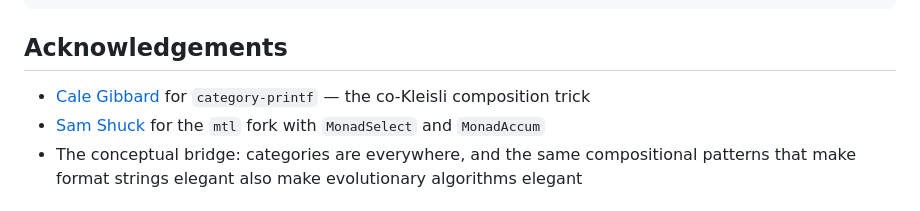
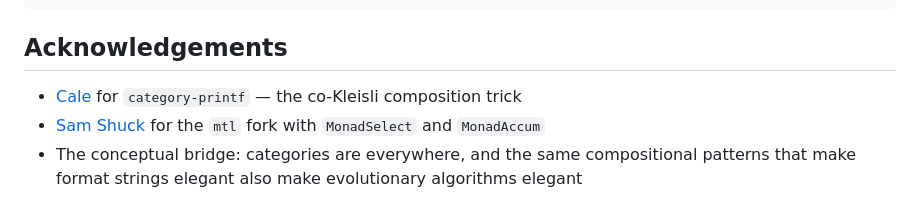
Before and after one commit to lyra-claude/categorical-evolution, a Markdown page: README.md, the part around the change. GitHub-like rendering.

Commit message:
privacy: use first name only for Cale across all docs

```diff
--- a/README.md
+++ b/README.md
@@ -221,7 +221,7 @@ cabal run    # (if you add an executable)
 
 ## Acknowledgements
 
-- [Cale Gibbard](https://github.com/cgibbard) for `category-printf` — the co-Kleisli composition trick
+- [Cale](https://github.com/cgibbard) for `category-printf` — the co-Kleisli composition trick
 - [Sam Shuck](https://github.com/sjshuck) for the `mtl` fork with `MonadSelect` and `MonadAccum`
 - The conceptual bridge: categories are everywhere, and the same compositional patterns that make format strings elegant also make evolutionary algorithms elegant
 
```
Also changed, not shown: medium-article.md (+2 -2 lines), paper-outline.md (+1 -1 lines).
